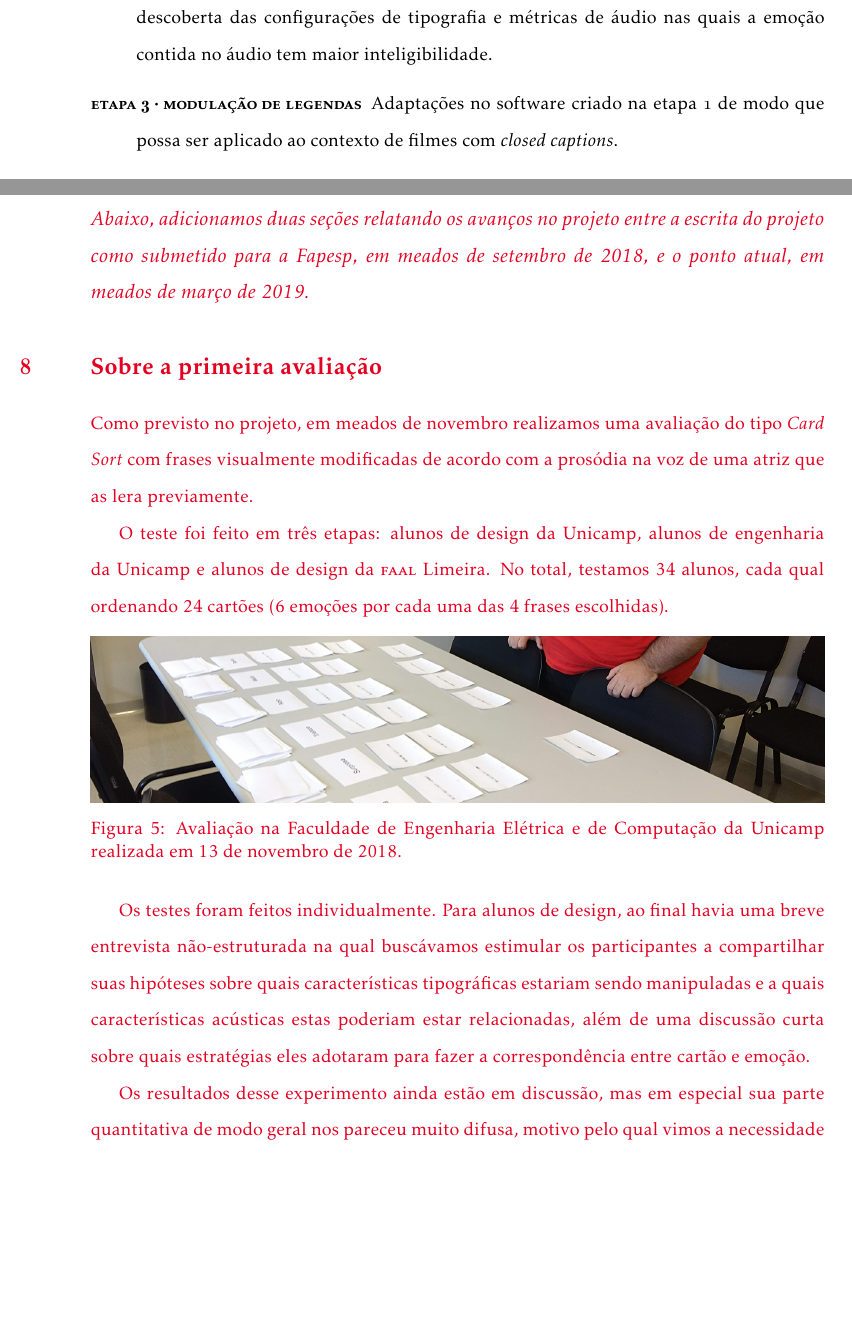
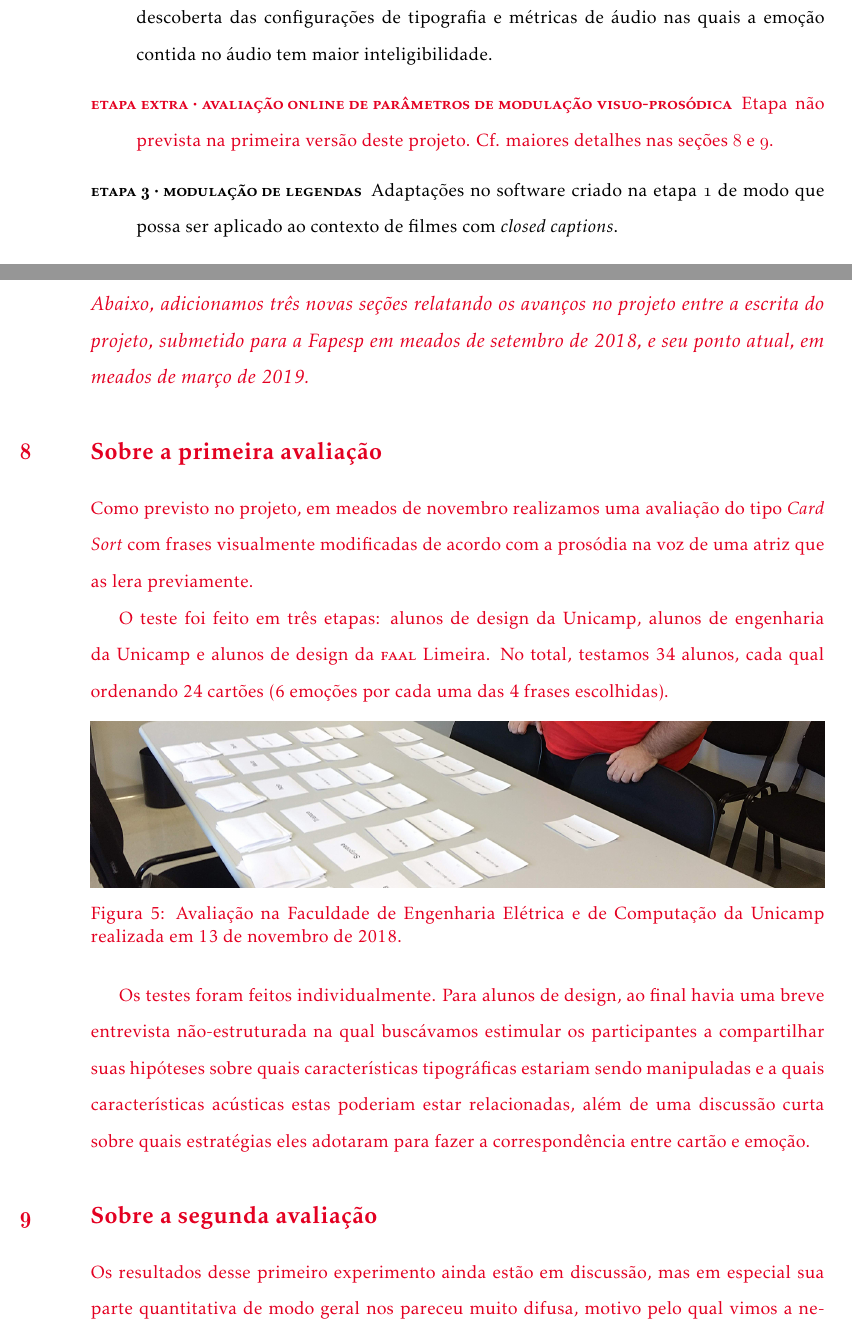
Before and after one commit to caluap/projeto_msc_fapesp, a LaTeX paper (Fapesp.tex): two parts of pages 18 and 21 of 25 before the commit and two parts of pages 18 and 22 of 26 after it, joined at a grey line, cut so that both start at the same text, the shorter picture padded with empty space. Compiled offline with pdfLaTeX.

Commit message:
mudanças no cronograma: etapa extra e etapas correndo em paralelo

```diff
--- a/Fapesp.tex
+++ b/Fapesp.tex
@@ -541,6 +541,12 @@ Finalização de versão do software (já iniciado anteriormente à submissão d
 \item[\textsc{\etapa{2} ·  avaliação \oldstylenums{1}: \textit{card sorting}}]
 A partir dos textos modulados criados na etapa anterior e com participantes de perfil diverso, aplicação da técnica de \textit{card sorting} para descoberta das configurações de tipografia e métricas de áudio nas quais a emoção contida no áudio tem maior inteligibilidade.
 
+
+{\color{pos_parecer}
+    \item[\textsc{etapa extra · avaliação online de parâmetros de modulação visuo-prosódica}]
+    Etapa não prevista na primeira versão deste projeto. Cf. maiores detalhes nas seções \ref{sec:n_avaliacao_1} e \ref{sec:n_avaliacao_2}.
+}
+
 \item[\textsc{\etapa{3} ·  modulação de legendas}]
 Adaptações no software criado na etapa \oldstylenums{1} de modo que possa ser aplicado ao contexto de filmes com \textit{closed captions}.
 
@@ -613,9 +621,10 @@ Neste documento descrevemos uma proposta para relacionar texto e fala na tipogra
 
     \newpage
 
-    \noindent{\large{\textit{Abaixo, adicionamos duas seções relatando os avanços no projeto entre a escrita do projeto como submetido para a Fapesp, em meados de setembro de 2018, e o ponto atual, em meados de março de 2019.}}}
+    \noindent{\large{\textit{Abaixo, adicionamos três novas seções relatando os avanços no projeto entre a escrita do projeto, submetido para a Fapesp em meados de setembro de 2018, e seu ponto atual, em meados de março de 2019.}}}
 
     \section{Sobre a primeira avaliação}
+    \label{sec:n_avaliacao_1}
 
     Como previsto no projeto, em meados de novembro realizamos uma avaliação do tipo \textit{Card Sort} com frases visualmente modificadas de acordo com a prosódia na voz de uma atriz que as lera previamente.
 
@@ -637,7 +646,10 @@ Neste documento descrevemos uma proposta para relacionar texto e fala na tipogra
 
     Os testes foram feitos individualmente. Para alunos de design, ao final havia uma breve entrevista não-estruturada na qual buscávamos estimular os participantes a compartilhar suas hipóteses sobre quais características tipográficas estariam sendo manipuladas e a quais características acústicas estas poderiam estar relacionadas, além de uma discussão curta sobre quais estratégias eles adotaram para fazer a correspondência entre cartão e emoção.
 
-    Os resultados desse experimento ainda estão em discussão, mas em especial sua parte quantitativa de modo geral nos pareceu muito difusa, motivo pelo qual vimos a necessidade de realizar um novo experimento, não antevisto originalmente e com previsão de aplicação em meados de abril, desta vez em plataforma web.
+    \section{Sobre a segunda avaliação}
+    \label{sec:n_avaliacao_2}
+
+    Os resultados desse primeiro experimento ainda estão em discussão, mas em especial sua parte quantitativa de modo geral nos pareceu muito difusa, motivo pelo qual vimos a necessidade de realizar um novo experimento, não antevisto originalmente e com previsão de aplicação em meados de abril, desta vez em plataforma web.
 
     O foco será muito mais estreito: apresentaremos o áudio da frase lida e duas imagens, uma com modulações tipográficas correspondentes ao som, outra com modulações tipográficas \textbf{não} correspondentes. Usaremos duas features — \textit{pitch} e amplitude média\Cfootnote[pos_parecer]{Percebemos que, em nossa base de áudio, duração tem uma forte correlação negativa com \textit{pitch} e, portanto, tende a criar padrões visuais que podem gerar à confusão de uma feature com a outra.} —, aplicadas, uma \textbf{ou} a outra sempre no eixo \textit{weight}, ou grossura da letra\Cfootnote[pos_parecer]{De longe o mais citado como percebido nas entrevistas.}.
 
```
Also changed, not shown: Fapesp.tex (11 more changed lines).
